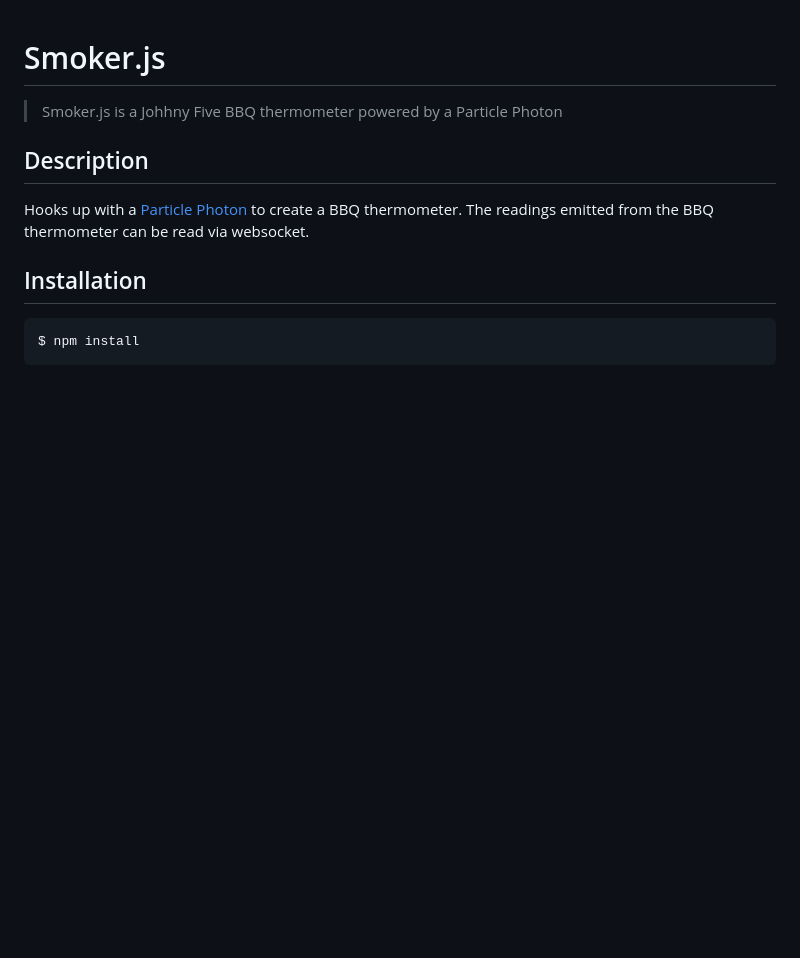
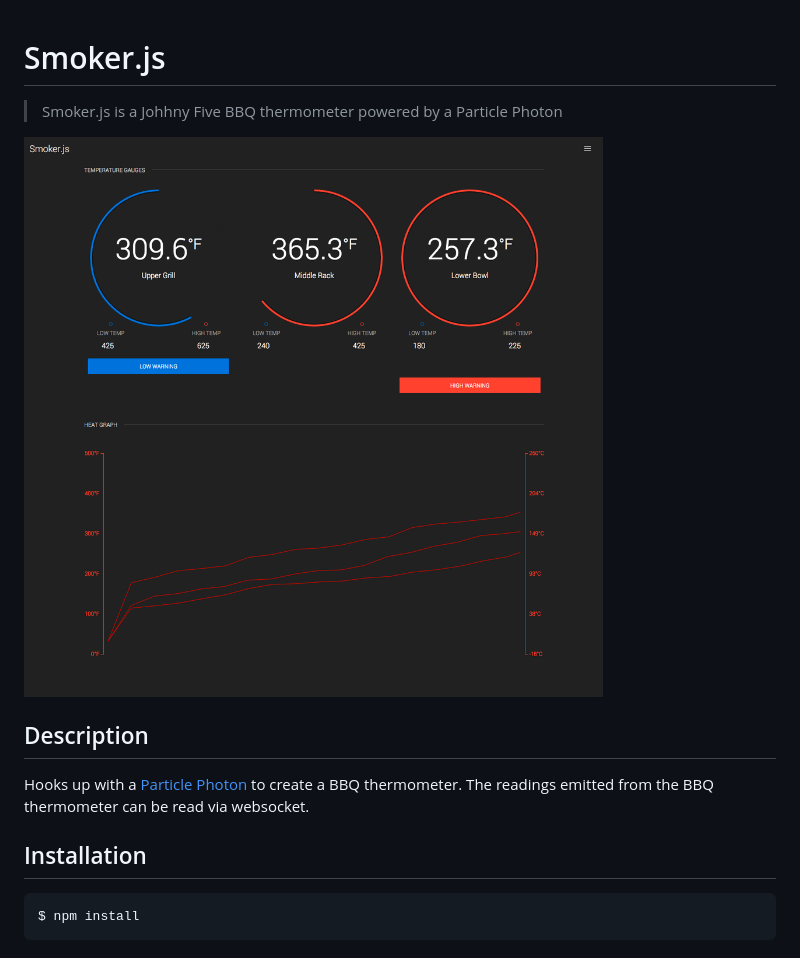
Before and after one commit to neilff/smoker-js, a Markdown page: README.md, the part around the change. GitHub-like rendering; pictures changed too: screenshot.png (added); blank space fills up the shorter version.

Commit message:
added screenshot

```diff
--- a/README.md
+++ b/README.md
@@ -1,6 +1,8 @@
 # Smoker.js
 
 > Smoker.js is a Johhny Five BBQ thermometer powered by a Particle Photon
+
+![Alt text](/screenshot.png?raw=true "Smoker.js UI")
 
 ## Description
 
```
